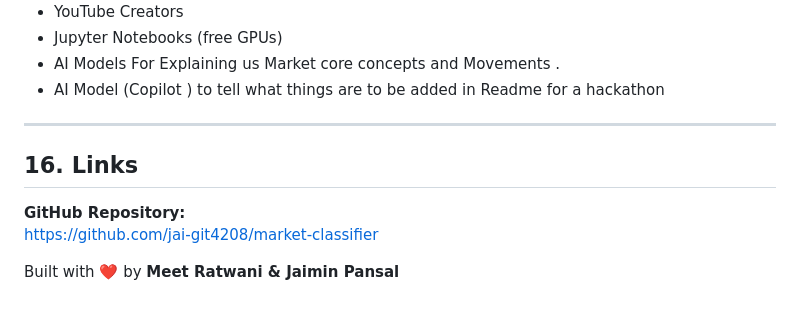
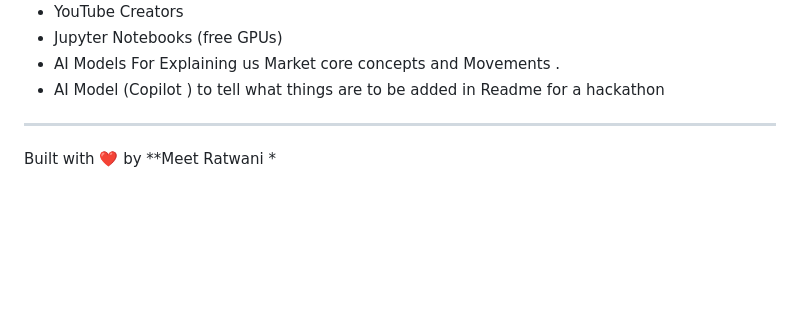
Before and after one commit to canvameet/NiveshAI, a Markdown page: README.md, the part around the change. Rendered like a GitHub page; blank space fills up the shorter version.

```diff
--- a/README.md
+++ b/README.md
@@ -534,8 +534,4 @@ Airport School, Ahmedabad (Gujarat)
 
 ---
 
-## 16. Links
-**GitHub Repository:**
-https://github.com/jai-git4208/market-classifier
-
-Built with ❤️ by **Meet Ratwani  & Jaimin Pansal**
+Built with ❤️ by **Meet Ratwani *
```
